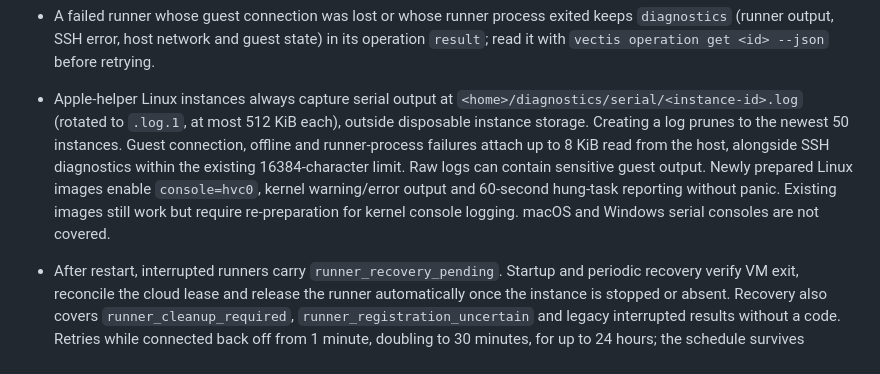
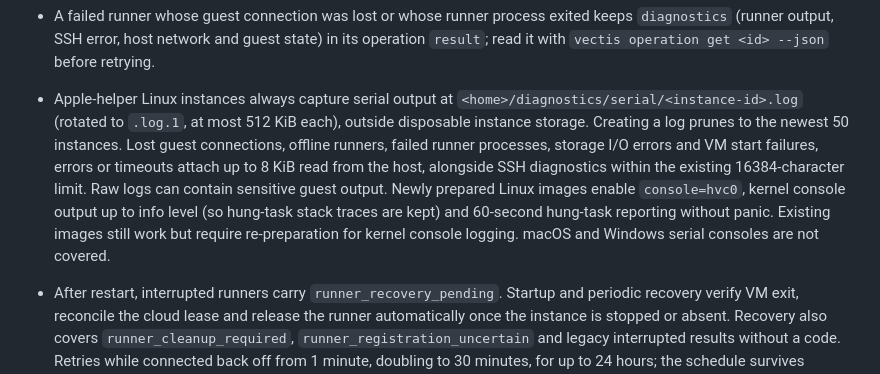
Before and after one commit to kerddotdev/vectis, a Markdown page: skills/vectis/SKILL.md, the part around the change. Rendered like a GitHub page.

Commit message:
docs(runner): list the failures that attach serial evidence

```diff
--- a/skills/vectis/SKILL.md
+++ b/skills/vectis/SKILL.md
@@ -152,7 +152,7 @@ An environment is a prepared guest image. Its ID becomes the runner label.
 - GitHub-accepted rerun and cancel requests finish as `succeeded` with `result.state: "accepted"`. Vectis rereads with backoff for up to 5 seconds for rerun or 20 seconds for cancel. `result.rerun` and `result.cancellation` are `"observed"` only after a newer attempt or stopped run is seen; otherwise they are `"requested"`, including when rereads fail. For requested cancellation, report "GitHub accepted the cancellation; the run is still stopping." Request success does not prove job completion.
 - Run control retains a cloud receipt keyed by machine and operation key before any POST. Remote `remote:<id>` keys use the same receipt. A replay reads its stored outcome and never submits twice while the receipt is retained. The daily sweep expires receipts 30 days after their last update; do not replay keys after that window because duplicate protection has expired. Only ambiguous POST responses (network errors, 5xx or missing status) leave rerun or cancel `action_required` with `run_command_unconfirmed`: check GitHub before retrying with a new key, never blindly retry. Stopping the Vectis wait does not undo a submitted GitHub request.
 - A failed runner whose guest connection was lost or whose runner process exited keeps `diagnostics` (runner output, SSH error, host network and guest state) in its operation `result`; read it with `vectis operation get <id> --json` before retrying.
-- Apple-helper Linux instances always capture serial output at `<home>/diagnostics/serial/<instance-id>.log` (rotated to `.log.1`, at most 512 KiB each), outside disposable instance storage. Creating a log prunes to the newest 50 instances. Guest connection, offline and runner-process failures attach up to 8 KiB read from the host, alongside SSH diagnostics within the existing 16384-character limit. Raw logs can contain sensitive guest output. Newly prepared Linux images enable `console=hvc0`, kernel warning/error output and 60-second hung-task reporting without panic. Existing images still work but require re-preparation for kernel console logging. macOS and Windows serial consoles are not covered.
+- Apple-helper Linux instances always capture serial output at `<home>/diagnostics/serial/<instance-id>.log` (rotated to `.log.1`, at most 512 KiB each), outside disposable instance storage. Creating a log prunes to the newest 50 instances. Lost guest connections, offline runners, failed runner processes, storage I/O errors and VM start failures, errors or timeouts attach up to 8 KiB read from the host, alongside SSH diagnostics within the existing 16384-character limit. Raw logs can contain sensitive guest output. Newly prepared Linux images enable `console=hvc0`, kernel console output up to info level (so hung-task stack traces are kept) and 60-second hung-task reporting without panic. Existing images still work but require re-preparation for kernel console logging. macOS and Windows serial consoles are not covered.
 - After restart, interrupted runners carry `runner_recovery_pending`. Startup and periodic recovery verify VM exit, reconcile the cloud lease and release the runner automatically once the instance is stopped or absent. Recovery also covers `runner_cleanup_required`, `runner_registration_uncertain` and legacy interrupted results without a code. Retries while connected back off from 1 minute, doubling to 30 minutes, for up to 24 hours; the schedule survives restarts. `runner_busy` means GitHub still holds the runner on a job, usually until it releases the job within 15 minutes. Unconfirmed VM exit or cloud release stays `action_required`. After 24 hours, the result includes a manual next step: `runner reconcile <operation-id>`, with `instance reconcile <id>` first if VM exit remains unconfirmed. Do not start new runners to hide uncertain cleanup.
 - Refused assignments retain `cause: { code: "runner_assignment_rejected", message }` while cleanup waits. Successful manual or automatic reconciliation ends them as `failed` with `runner_assignment_rejected` and the original refusal message. Offline and other infrastructure failures (lost guest, storage I/O) retain `failed` with their original code and message via `recoveryCause`. Interruptions without an observed failure end as `cancelled` with `runner_interrupted`; requests interrupted before startup began end as `failed` with the same code. Check GitHub separately for the job result.
 - Runner reconciliation can close a request with no cloud lease only after confirming VM cleanup and recording the request as released in the cloud. An unavailable cloud remains unresolved; missing local lease metadata alone never proves cleanup.
```
Also changed, not shown: 1 other file.
